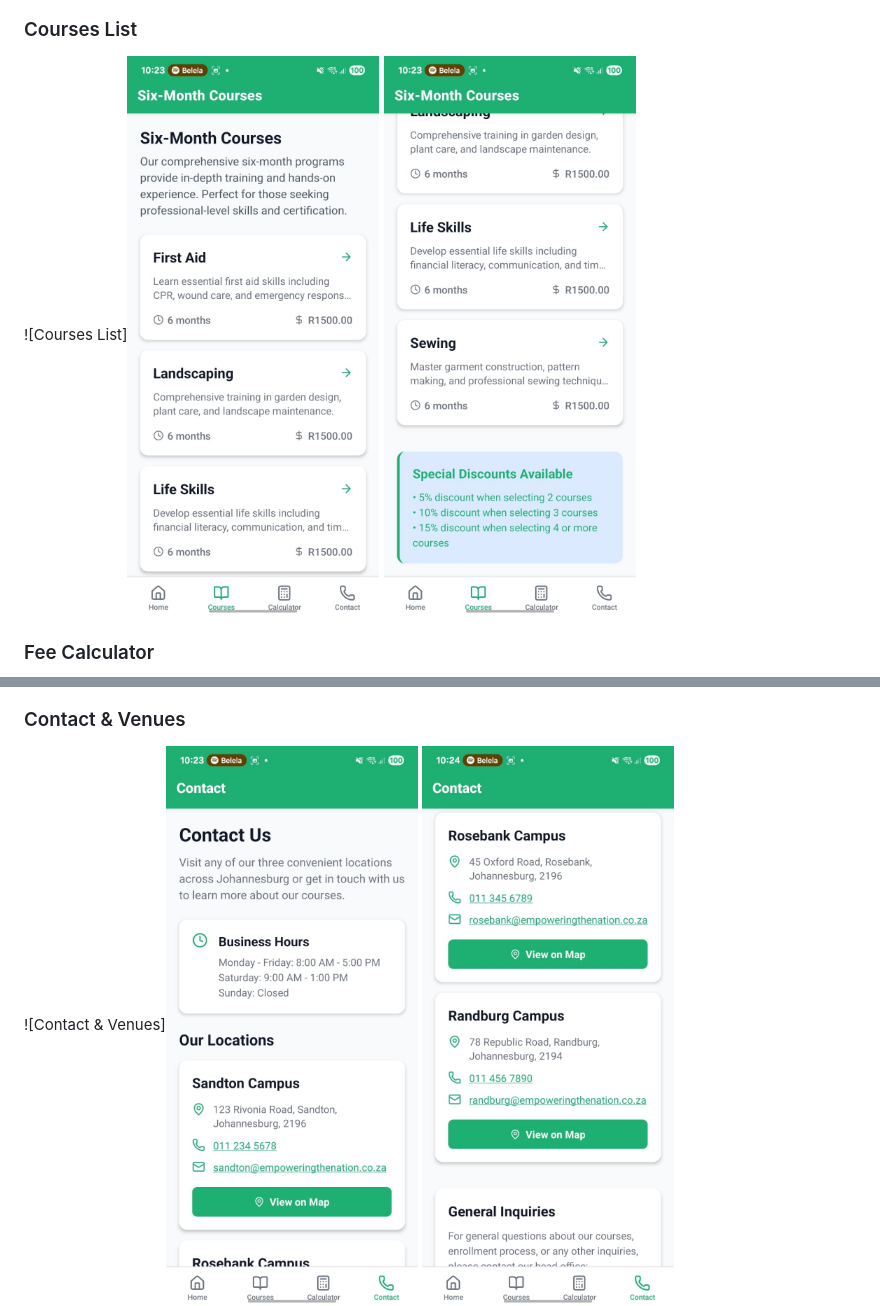
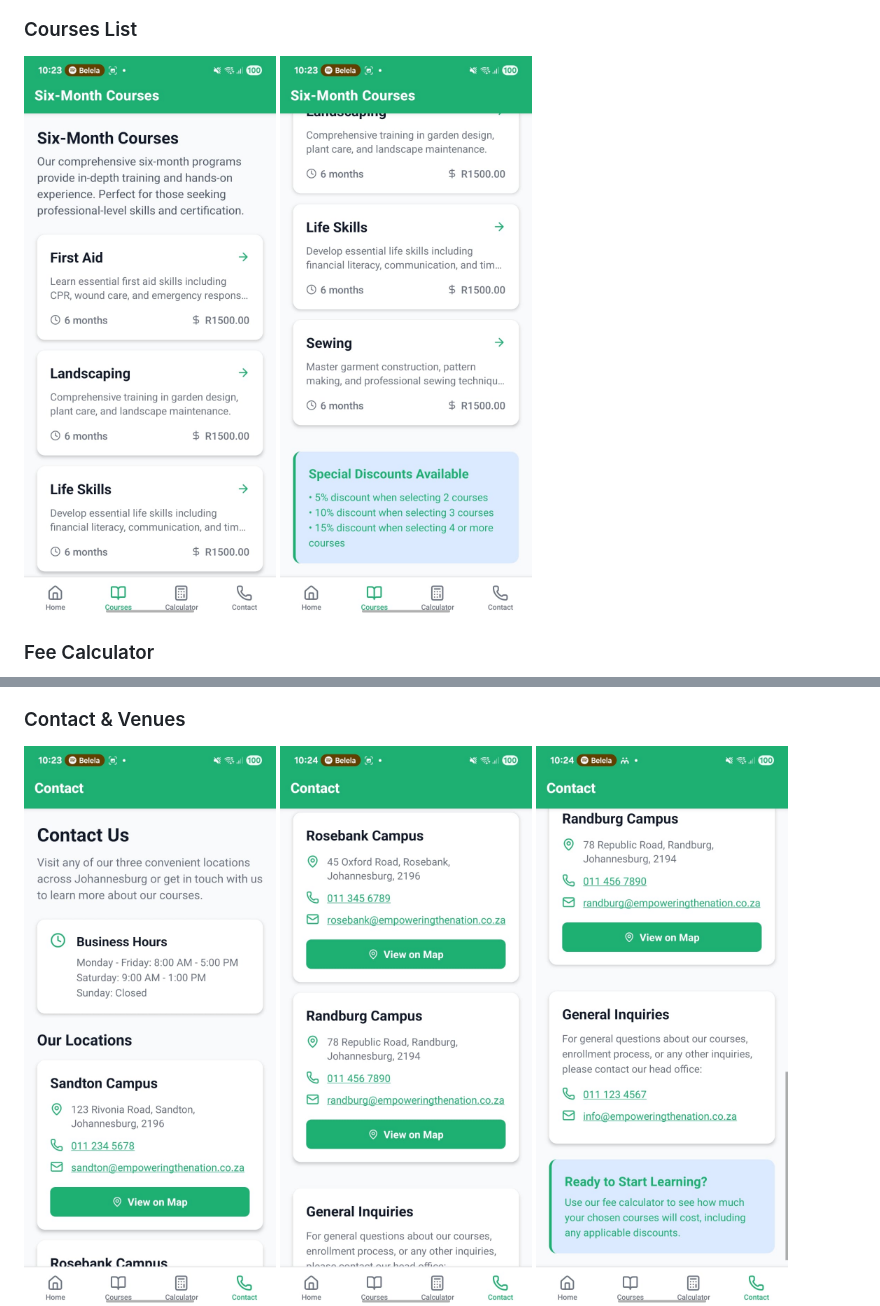
Before and after one commit to ST10489659/XHAW---POE-Project, a Markdown page: README.md, 2 parts joined by grey strips. Drawn GitHub-style.

Commit message:
Fix image syntax in README and add website section

```diff
--- a/README.md
+++ b/README.md
@@ -82,5 +82,5 @@ This project is licensed under the MIT License.
 ![alt text](assets/images/Screenshots/Homescreen2.png)
 ### Courses List
-![Courses List]![alt text](assets/images/Screenshots/Coursescreen1.png)
+![alt text](assets/images/Screenshots/Coursescreen1.png)
 ![alt text](assets/images/Screenshots/Coursescreen2.png)
 ### Fee Calculator
@@ -88,6 +88,6 @@ This project is licensed under the MIT License.
 ![alt text](<assets/images/Screenshots/Fee Calculatorscreen2.png>)
 ### Contact & Venues
-![Contact & Venues]![alt text](assets/images/Screenshots/Contactscreen1.png)
+![alt text](assets/images/Screenshots/Contactscreen1.png)
 ![alt text](assets/images/Screenshots/Contactscreen2.png)
 ![alt text](assets/images/Screenshots/Contactscreen3.png)
 
```
Also changed, not shown: other parts of README.md (+23 -5 lines).
